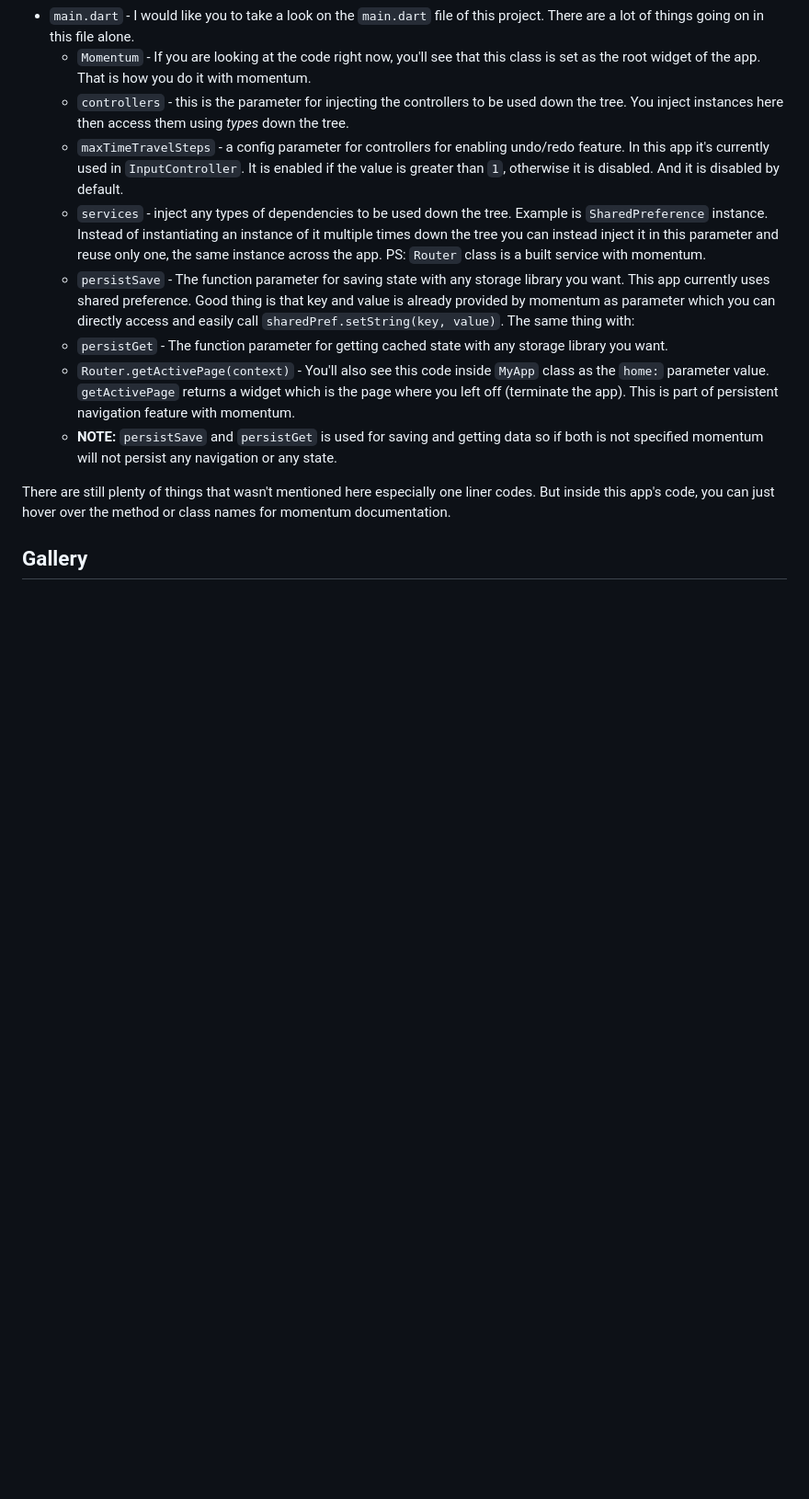
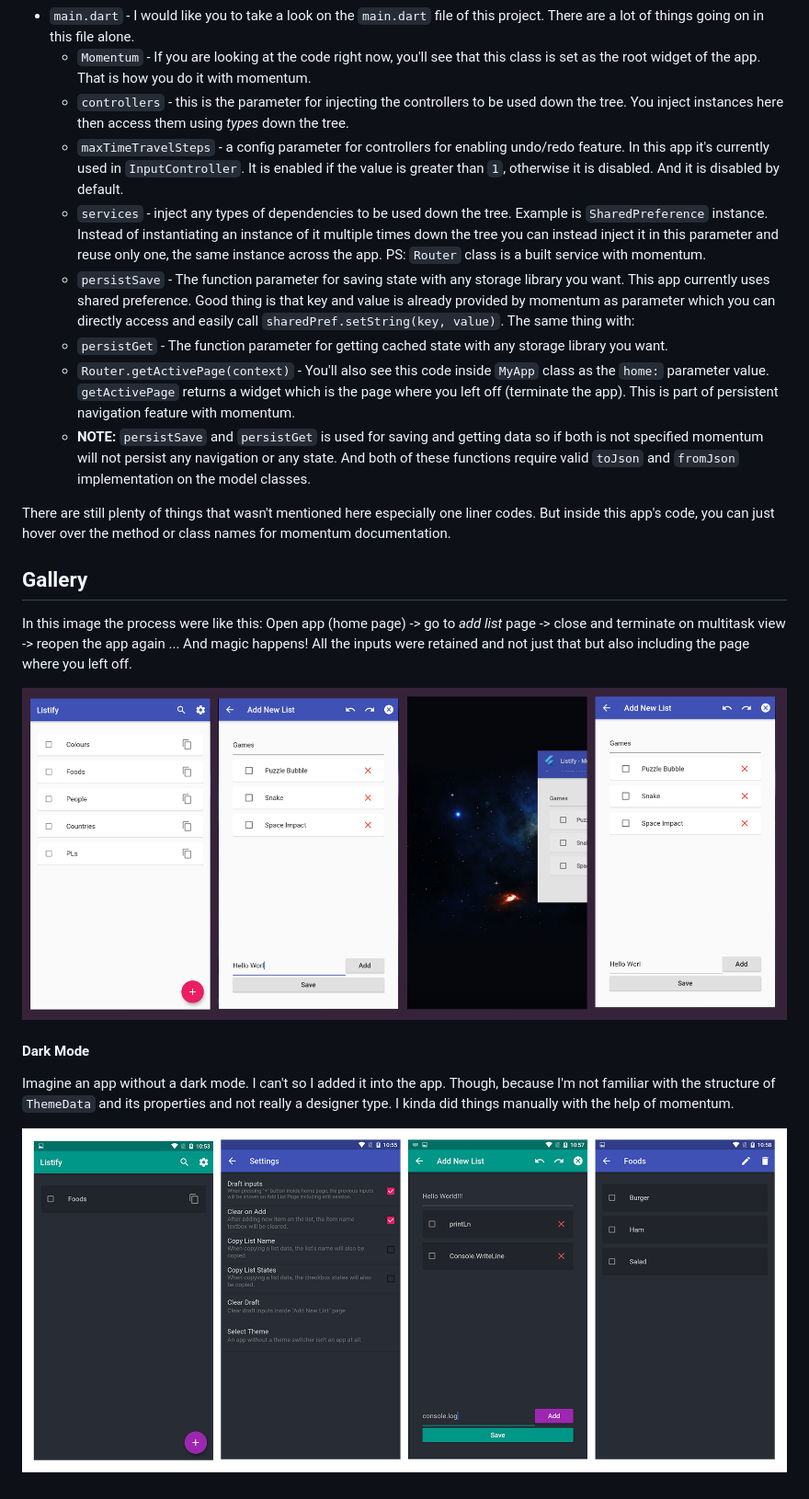
Before and after one commit to xamantra/listify, a Markdown page: README.md, the part around the change printed below. Shown: that part at 92% size. GitHub-like rendering; pictures changed too: gallery/001.png (added), gallery/002.png (added); blank space fills up the shorter version.

```diff
--- a/README.md
+++ b/README.md
@@ -28,8 +29,16 @@ I decided to not write comments inside the code because I always find it very di
     - `persistSave` - The function parameter for saving state with any storage library you want. This app currently uses shared preference. Good thing is that key and value is already provided by momentum as parameter which you can directly access and easily call `sharedPref.setString(key, value)`. The same thing with:
     - `persistGet` - The function parameter for getting cached state with any storage library you want.
     - `Router.getActivePage(context)` - You'll also see this code inside `MyApp` class as the `home:` parameter value. `getActivePage` returns a widget which is the page where you left off (terminate the app). This is part of persistent navigation feature with momentum.
-    - **NOTE:** `persistSave` and `persistGet` is used for saving and getting data so if both is not specified momentum will not persist any navigation or any state.
+    - **NOTE:** `persistSave` and `persistGet` is used for saving and getting data so if both is not specified momentum will not persist any navigation or any state. And both of these functions require valid `toJson` and `fromJson` implementation on the model classes.
 
 There are still plenty of things that wasn't mentioned here especially one liner codes. But inside this app's code, you can just hover over the method or class names for momentum documentation.
 
 ## Gallery
+In this image the process were like this: Open app (home page) -> go to *add list* page -> close and terminate on multitask view -> reopen the app again ... And magic happens! All the inputs were retained and not just that but also including the page where you left off.
+
+![persistent preview](./gallery/001.png)
+
+#### Dark Mode
+Imagine an app without a dark mode. I can't so I added it into the app. Though, because I'm not familiar with the structure of `ThemeData` and its properties and not really a designer type. I kinda did things manually with the help of momentum.
+
+![dark mode](./gallery/002.png)
```
Also changed, not shown: other parts of README.md (+2 -1 lines).
